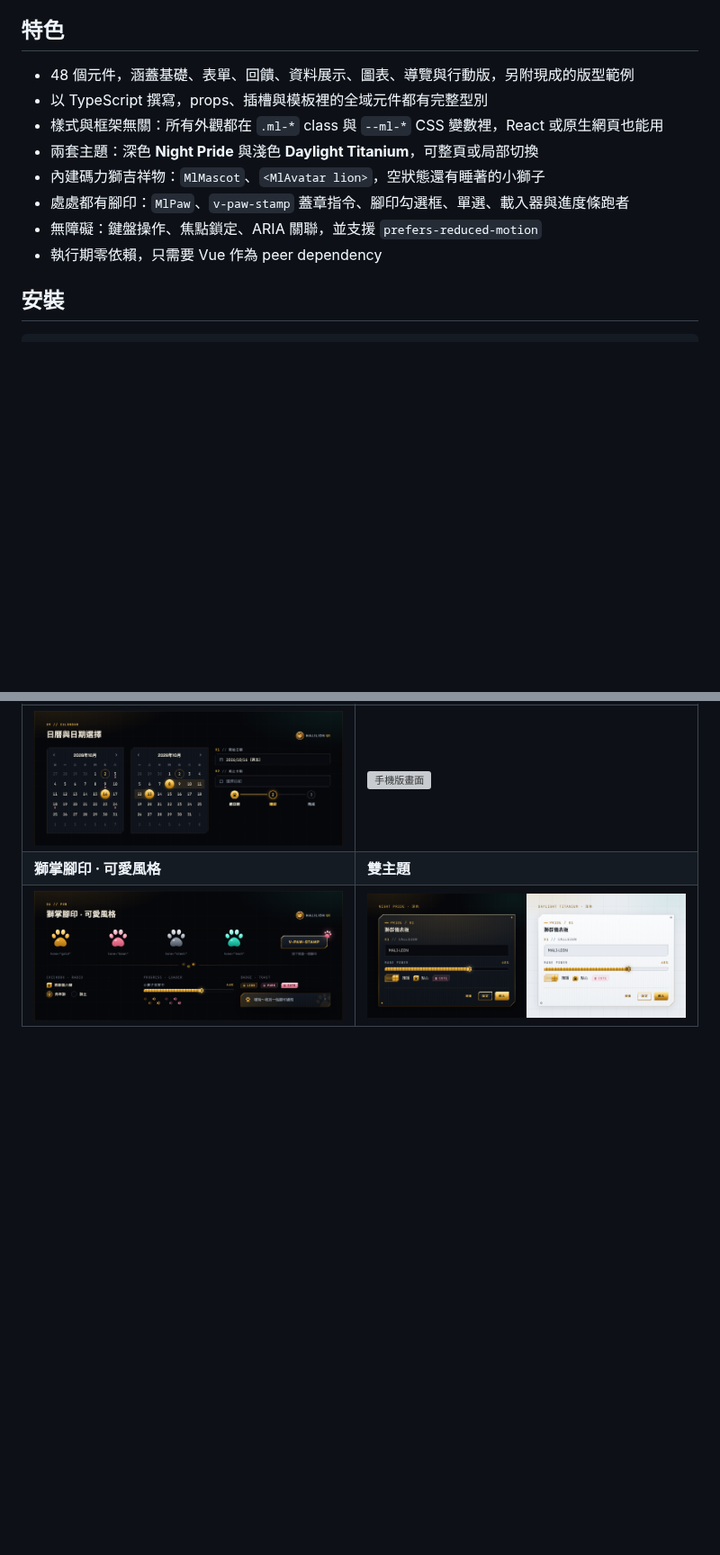
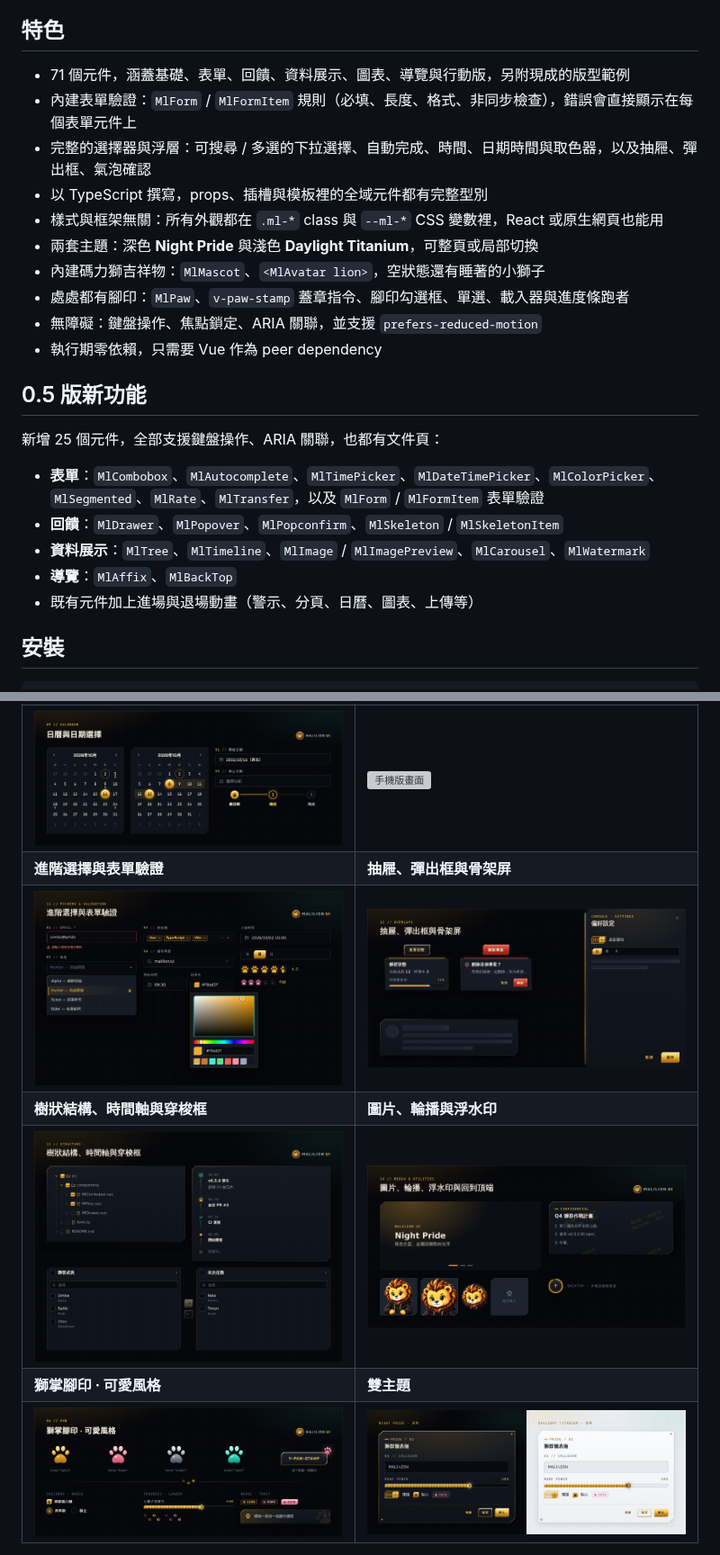
Before and after one commit to malilion/MalilionUI, a Markdown page: README.zh-TW.md, 2 parts joined by grey strips. Shown at 90% size. GitHub-like rendering; pictures changed too: docs/images/media.png (added), docs/images/overlays.png (added), docs/images/pickers.png (added); blank space fills up the shorter version; grey boxes are pictures that could not be loaded.

```diff
--- a/README.zh-TW.md
+++ b/README.zh-TW.md
@@ -34,7 +34,9 @@ Malilion UI 是**碼力獅**專屬的元件庫。每個元件都是一塊機械
 
 ## 特色
 
-- 48 個元件，涵蓋基礎、表單、回饋、資料展示、圖表、導覽與行動版，另附現成的版型範例
+- 71 個元件，涵蓋基礎、表單、回饋、資料展示、圖表、導覽與行動版，另附現成的版型範例
+- 內建表單驗證：`MlForm` / `MlFormItem` 規則（必填、長度、格式、非同步檢查），錯誤會直接顯示在每個表單元件上
+- 完整的選擇器與浮層：可搜尋 / 多選的下拉選擇、自動完成、時間、日期時間與取色器，以及抽屜、彈出框、氣泡確認
 - 以 TypeScript 撰寫，props、插槽與模板裡的全域元件都有完整型別
 - 樣式與框架無關：所有外觀都在 `.ml-*` class 與 `--ml-*` CSS 變數裡，React 或原生網頁也能用
 - 兩套主題：深色 **Night Pride** 與淺色 **Daylight Titanium**，可整頁或局部切換
@@ -42,6 +44,16 @@ Malilion UI 是**碼力獅**專屬的元件庫。每個元件都是一塊機械
 - 處處都有腳印：`MlPaw`、`v-paw-stamp` 蓋章指令、腳印勾選框、單選、載入器與進度條跑者
 - 無障礙：鍵盤操作、焦點鎖定、ARIA 關聯，並支援 `prefers-reduced-motion`
 - 執行期零依賴，只需要 Vue 作為 peer dependency
+
+## 0.5 版新功能
+
+新增 25 個元件，全部支援鍵盤操作、ARIA 關聯，也都有文件頁：
+
+- **表單**：`MlCombobox`、`MlAutocomplete`、`MlTimePicker`、`MlDateTimePicker`、`MlColorPicker`、`MlSegmented`、`MlRate`、`MlTransfer`，以及 `MlForm` / `MlFormItem` 表單驗證
+- **回饋**：`MlDrawer`、`MlPopover`、`MlPopconfirm`、`MlSkeleton` / `MlSkeletonItem`
+- **資料展示**：`MlTree`、`MlTimeline`、`MlImage` / `MlImagePreview`、`MlCarousel`、`MlWatermark`
+- **導覽**：`MlAffix`、`MlBackTop`
+- 既有元件加上進場與退場動畫（警示、分頁、日曆、圖表、上傳等）
 
 ## 安裝
 
@@ -121,6 +133,10 @@ toast.success({ title: '部署完成', message: 'v0.2 已上線' })
 | <img src="https://raw.githubusercontent.com/malilion/MalilionUI/main/docs/images/charts.png" alt="圖表"> | <img src="https://raw.githubusercontent.com/malilion/MalilionUI/main/docs/images/kit.png" alt="更多元件"> |
 | **日曆與日期選擇** | **手機版畫面** |
 | <img src="https://raw.githubusercontent.com/malilion/MalilionUI/main/docs/images/calendar.png" alt="日曆"> | <img src="https://raw.githubusercontent.com/malilion/MalilionUI/main/docs/images/mobile.png" alt="手機版畫面"> |
+| **進階選擇與表單驗證** | **抽屜、彈出框與骨架屏** |
+| <img src="https://raw.githubusercontent.com/malilion/MalilionUI/main/docs/images/pickers.png" alt="進階選擇與表單驗證"> | <img src="https://raw.githubusercontent.com/malilion/MalilionUI/main/docs/images/overlays.png" alt="浮層元件"> |
+| **樹狀結構、時間軸與穿梭框** | **圖片、輪播與浮水印** |
+| <img src="https://raw.githubusercontent.com/malilion/MalilionUI/main/docs/images/structure.png" alt="樹狀結構、時間軸與穿梭框"> | <img src="https://raw.githubusercontent.com/malilion/MalilionUI/main/docs/images/media.png" alt="媒體與工具元件"> |
 | **獅掌腳印 · 可愛風格** | **雙主題** |
 | <img src="https://raw.githubusercontent.com/malilion/MalilionUI/main/docs/images/paw.png" alt="獅掌腳印"> | <img src="https://raw.githubusercontent.com/malilion/MalilionUI/main/docs/images/themes.png" alt="雙主題"> |
 
```
Also changed, not shown: other parts of README.zh-TW.md (+4 -1 lines), README.md (+21 -2 lines), 6 other files.
